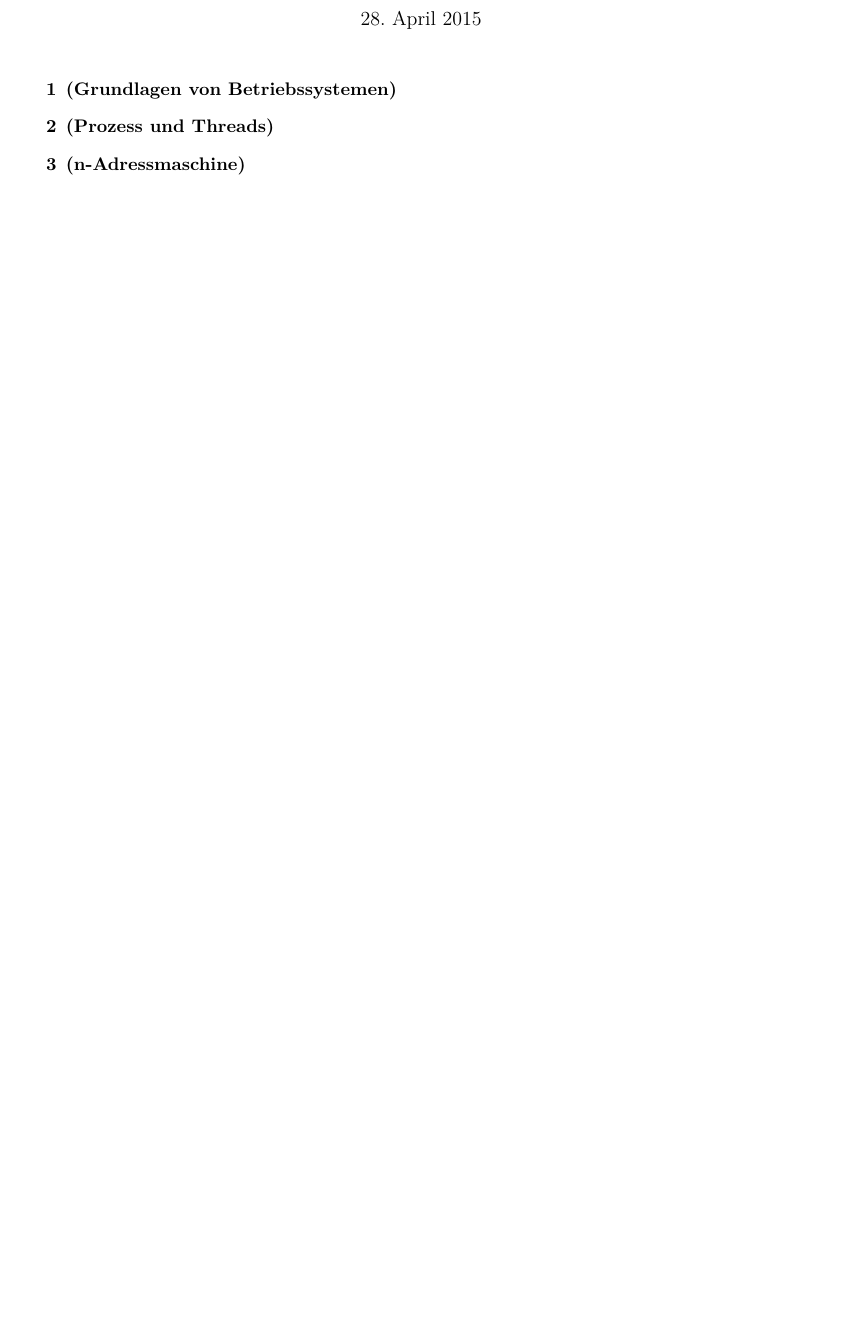
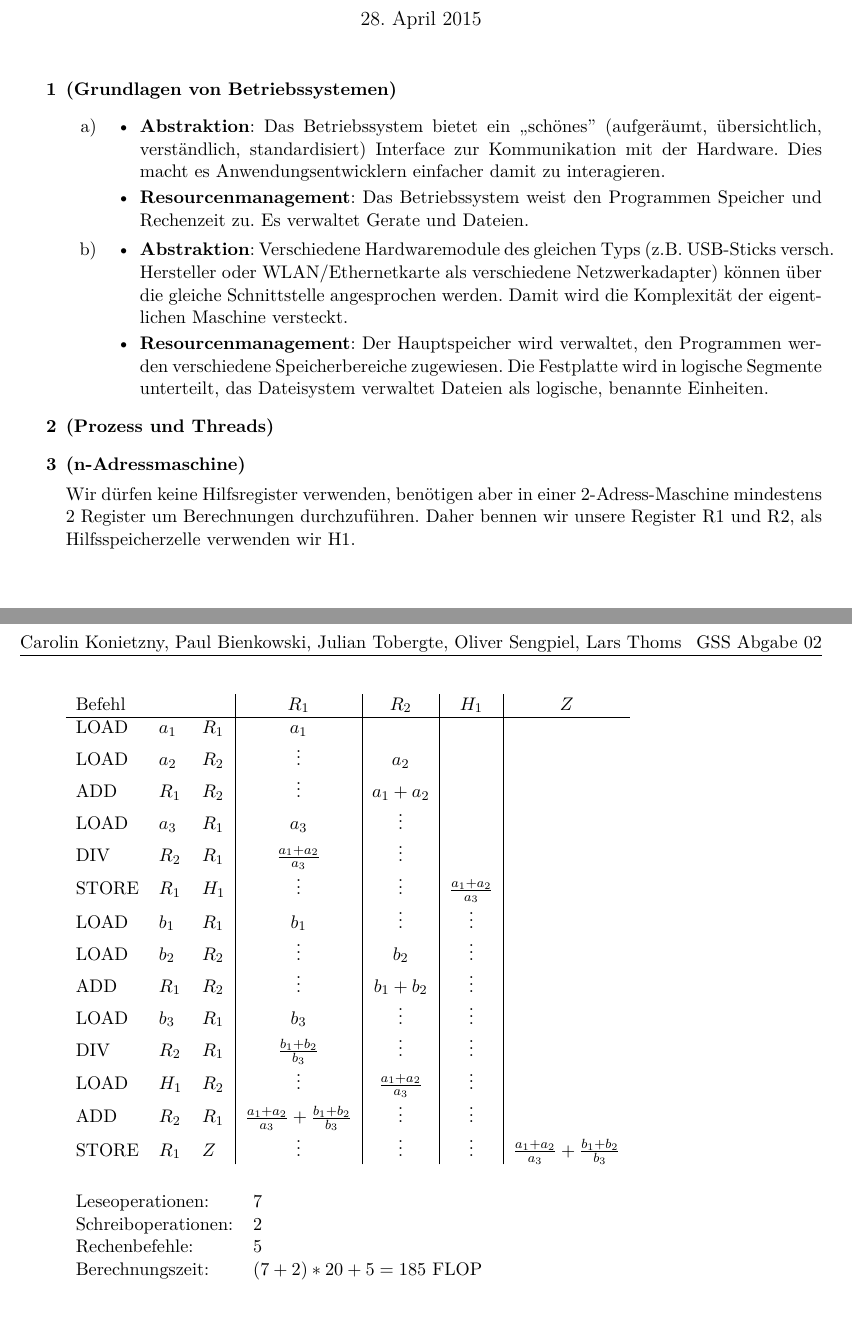
Before and after one commit to opatut/gss, a LaTeX document (blatt02/blatt02.tex): part of the page before the commit and two parts of pages 1 and 2 of 2 after it, the two joined at a grey line, cut so that both start at the same text, the shorter picture padded with empty space. Compiled offline with pdfLaTeX.

Commit message:
Aufgabe 2.1 und 2.3

```diff
--- a/blatt02/blatt02.tex
+++ b/blatt02/blatt02.tex
@@ -19,6 +19,7 @@
 \usepackage{tikz}
 \usepackage{fancyhdr}
 \usepackage{multicol}
+\usepackage{xhfill}
 
 \usetikzlibrary{calc}
 \usetikzlibrary{patterns}
@@ -37,10 +41,22 @@
 \maketitle
 
 
-\begin {enumerate}
+\begin{enumerate}
 \item[\textbf{1}]
     \textbf{(Grundlagen von Betriebssystemen)}
+    \begin{enumerate}
+        \item[a)]
+        \begin{itemize}
+            \item \textbf{Abstraktion}: Das Betriebssystem bietet ein ,,schönes'' (aufgeräumt, übersichtlich, verständlich, standardisiert) Interface zur Kommunikation mit der Hardware. Dies macht es Anwendungsentwicklern einfacher damit zu interagieren.
+            \item \textbf{Resourcenmanagement}: Das Betriebssystem weist den Programmen Speicher und Rechenzeit zu. Es verwaltet Gerate und Dateien.
 
+        \end{itemize}
+        \item[b)]
+        \begin{itemize}
+            \item \textbf{Abstraktion}: Verschiedene Hardwaremodule des gleichen Typs (z.B. USB-Sticks versch. Hersteller oder WLAN/Ethernetkarte als verschiedene Netzwerkadapter) können über die gleiche Schnittstelle angesprochen werden. Damit wird die Komplexität der eigentlichen Maschine versteckt.
+            \item \textbf{Resourcenmanagement}: Der Hauptspeicher wird verwaltet, den Programmen werden verschiedene Speicherbereiche zugewiesen. Die Festplatte wird in logische Segmente unterteilt, das Dateisystem verwaltet Dateien als logische, benannte Einheiten.
+        \end{itemize}
+    \end{enumerate}
 \item[\textbf{2}]
     \textbf{(Prozess und Threads)}
 
@@ -48,5 +64,33 @@
 \item[\textbf{3}]
     \textbf{(n-Adressmaschine)}
 
+    Wir dürfen keine Hilfsregister verwenden, benötigen aber in einer 2-Adress-Maschine mindestens 2 Register um Berechnungen durchzuführen. Daher bennen wir unsere Register R1 und R2, als Hilfsspeicherzelle verwenden wir H1.
+
+    \begin{tabular}{lll|c|c|c|c}
+        Befehl & & & $R_1$ & $R_2$ & $H_1$ & $Z$ \\ \hline
+        LOAD & $a_1$ & $R_1$ & $a_1$ & & & \\
+        LOAD & $a_2$ & $R_2$ & \ditto & $a_2$ & & \\
+        ADD  & $R_1$ & $R_2$ & \ditto & $a_1 + a_2$ & & \\
+        LOAD & $a_3$ & $R_1$ & $a_3$ & \ditto & & \\
+        DIV  & $R_2$ & $R_1$ & $\Frac{a_1 + a_2}{a_3}$ & \ditto & & \\
+        STORE& $R_1$ & $H_1$ & \ditto & \ditto & $\Frac{a_1 + a_2}{a_3}$ & \\
+        LOAD & $b_1$ & $R_1$ & $b_1$ & \ditto & \ditto & \\
+        LOAD & $b_2$ & $R_2$ & \ditto & $b_2$ & \ditto & \\
+        ADD  & $R_1$ & $R_2$ & \ditto & $b_1 + b_2$ & \ditto & \\
+        LOAD & $b_3$ & $R_1$ & $b_3$ & \ditto & \ditto & \\
+        DIV  & $R_2$ & $R_1$ & $\Frac{b_1 + b_2}{b_3}$ & \ditto & \ditto & \\
+        LOAD & $H_1$ & $R_2$ & \ditto & $\Frac{a_1 + a_2}{a_3}$ & \ditto & \\
+        ADD  & $R_2$ & $R_1$ & $\Frac{a_1 + a_2}{a_3} + \Frac{b_1 + b_2}{b_3}$ & \ditto & \ditto & \\
+        STORE& $R_1$ & $Z$   & \ditto & \ditto & \ditto & $\Frac{a_1 + a_2}{a_3} + \Frac{b_1 + b_2}{b_3}$
+    \end{tabular}\\[10pt]
+
+    \begin{tabular}{ll}
+    Leseoperationen:& 7 \\
+    Schreiboperationen:& 2 \\
+    Rechenbefehle:& 5\\
+    Berechnungszeit:& $(7+2)*20 + 5 = 185$ FLOP
+    \end{tabular}
+
+
 \end{enumerate}
 \end{document}
```
Also changed, not shown: blatt02/blatt02.pdf, blatt02/blatt02.tex (3 more changed lines).
